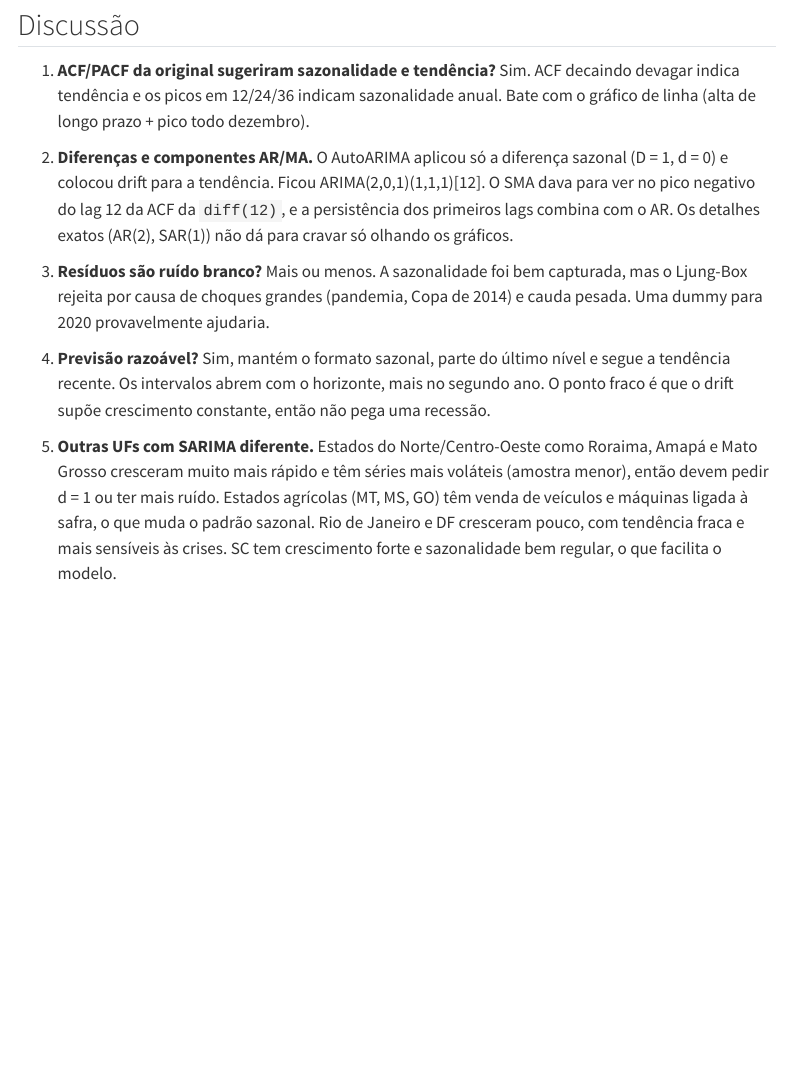
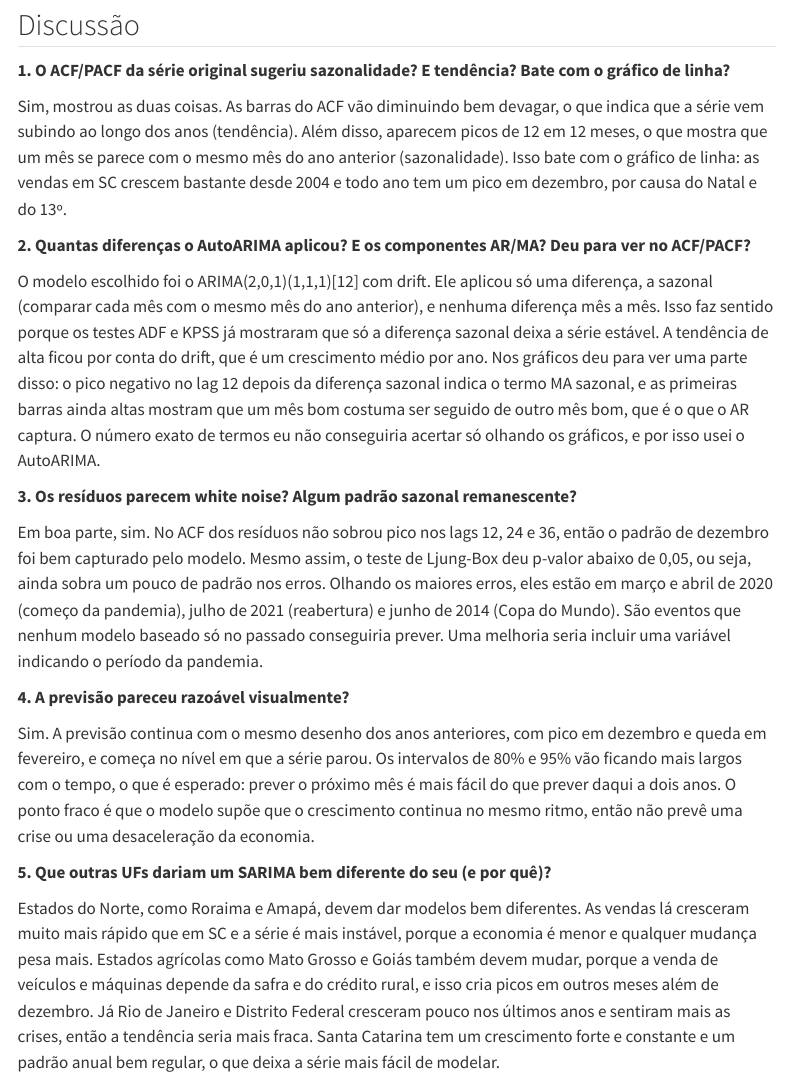
Before and after one commit to DanielKBauer/sarima-pmc-sc, a Quarto document (template-exercicio-sarima.qmd): the page in a window 1100 px wide, from 5000 px down. Rendered offline with R 4.5, knitr and Pandoc in place of Quarto, with nearby package versions; some code elsewhere in the file could not run offline; menus at the side of the page are left out; long lines of code are wrapped.

Commit message:
Reescreve a discussão em linguagem mais simples
Co-Authored-By: Claude Opus 5.5 <noreply@anthropic.com>

```diff
--- a/template-exercicio-sarima.qmd
+++ b/template-exercicio-sarima.qmd
@@ -209,12 +209,22 @@
 
 ## Discussão
 
-1. **ACF/PACF da original sugeriram sazonalidade e tendência?** Sim. ACF decaindo devagar indica tendência e os picos em 12/24/36 indicam sazonalidade anual. Bate com o gráfico de linha (alta de longo prazo + pico todo dezembro).
+**1. O ACF/PACF da série original sugeriu sazonalidade? E tendência? Bate com o gráfico de linha?**
 
-2. **Diferenças e componentes AR/MA.** O AutoARIMA aplicou só a diferença sazonal (D = 1, d = 0) e colocou drift para a tendência. Ficou ARIMA(2,0,1)(1,1,1)[12]. O SMA dava para ver no pico negativo do lag 12 da ACF da `diff(12)`, e a persistência dos primeiros lags combina com o AR. Os detalhes exatos (AR(2), SAR(1)) não dá para cravar só olhando os gráficos.
+Sim, mostrou as duas coisas. As barras do ACF vão diminuindo bem devagar, o que indica que a série vem subindo ao longo dos anos (tendência). Além disso, aparecem picos de 12 em 12 meses, o que mostra que um mês se parece com o mesmo mês do ano anterior (sazonalidade). Isso bate com o gráfico de linha: as vendas em SC crescem bastante desde 2004 e todo ano tem um pico em dezembro, por causa do Natal e do 13º.
 
-3. **Resíduos são ruído branco?** Mais ou menos. A sazonalidade foi bem capturada, mas o Ljung-Box rejeita por causa de choques grandes (pandemia, Copa de 2014) e cauda pesada. Uma dummy para 2020 provavelmente ajudaria.
+**2. Quantas diferenças o AutoARIMA aplicou? E os componentes AR/MA? Deu para ver no ACF/PACF?**
 
-4. **Previsão razoável?** Sim, mantém o formato sazonal, parte do último nível e segue a tendência recente. Os intervalos abrem com o horizonte, mais no segundo ano. O ponto fraco é que o drift supõe crescimento constante, então não pega uma recessão.
+O modelo escolhido foi o ARIMA(2,0,1)(1,1,1)[12] com drift. Ele aplicou só uma diferença, a sazonal (comparar cada mês com o mesmo mês do ano anterior), e nenhuma diferença mês a mês. Isso faz sentido porque os testes ADF e KPSS já mostraram que só a diferença sazonal deixa a série estável. A tendência de alta ficou por conta do drift, que é um crescimento médio por ano. Nos gráficos deu para ver uma parte disso: o pico negativo no lag 12 depois da diferença sazonal indica o termo MA sazonal, e as primeiras barras ainda altas mostram que um mês bom costuma ser seguido de outro mês bom, que é o que o AR captura. O número exato de termos eu não conseguiria acertar só olhando os gráficos, e por isso usei o AutoARIMA.
 
-5. **Outras UFs com SARIMA diferente.** Estados do Norte/Centro-Oeste como Roraima, Amapá e Mato Grosso cresceram muito mais rápido e têm séries mais voláteis (amostra menor), então devem pedir d = 1 ou ter mais ruído. Estados agrícolas (MT, MS, GO) têm venda de veículos e máquinas ligada à safra, o que muda o padrão sazonal. Rio de Janeiro e DF cresceram pouco, com tendência fraca e mais sensíveis às crises. SC tem crescimento forte e sazonalidade bem regular, o que facilita o modelo.
+**3. Os resíduos parecem white noise? Algum padrão sazonal remanescente?**
+
+Em boa parte, sim. No ACF dos resíduos não sobrou pico nos lags 12, 24 e 36, então o padrão de dezembro foi bem capturado pelo modelo. Mesmo assim, o teste de Ljung-Box deu p-valor abaixo de 0,05, ou seja, ainda sobra um pouco de padrão nos erros. Olhando os maiores erros, eles estão em março e abril de 2020 (começo da pandemia), julho de 2021 (reabertura) e junho de 2014 (Copa do Mundo). São eventos que nenhum modelo baseado só no passado conseguiria prever. Uma melhoria seria incluir uma variável indicando o período da pandemia.
+
+**4. A previsão pareceu razoável visualmente?**
+
+Sim. A previsão continua com o mesmo desenho dos anos anteriores, com pico em dezembro e queda em fevereiro, e começa no nível em que a série parou. Os intervalos de 80% e 95% vão ficando mais largos com o tempo, o que é esperado: prever o próximo mês é mais fácil do que prever daqui a dois anos. O ponto fraco é que o modelo supõe que o crescimento continua no mesmo ritmo, então não prevê uma crise ou uma desaceleração da economia.
+
+**5. Que outras UFs dariam um SARIMA bem diferente do seu (e por quê)?**
+
+Estados do Norte, como Roraima e Amapá, devem dar modelos bem diferentes. As vendas lá cresceram muito mais rápido que em SC e a série é mais instável, porque a economia é menor e qualquer mudança pesa mais. Estados agrícolas como Mato Grosso e Goiás também devem mudar, porque a venda de veículos e máquinas depende da safra e do crédito rural, e isso cria picos em outros meses além de dezembro. Já Rio de Janeiro e Distrito Federal cresceram pouco nos últimos anos e sentiram mais as crises, então a tendência seria mais fraca. Santa Catarina tem um crescimento forte e constante e um padrão anual bem regular, o que deixa a série mais fácil de modelar.
```
Also changed, not shown: index.html.
